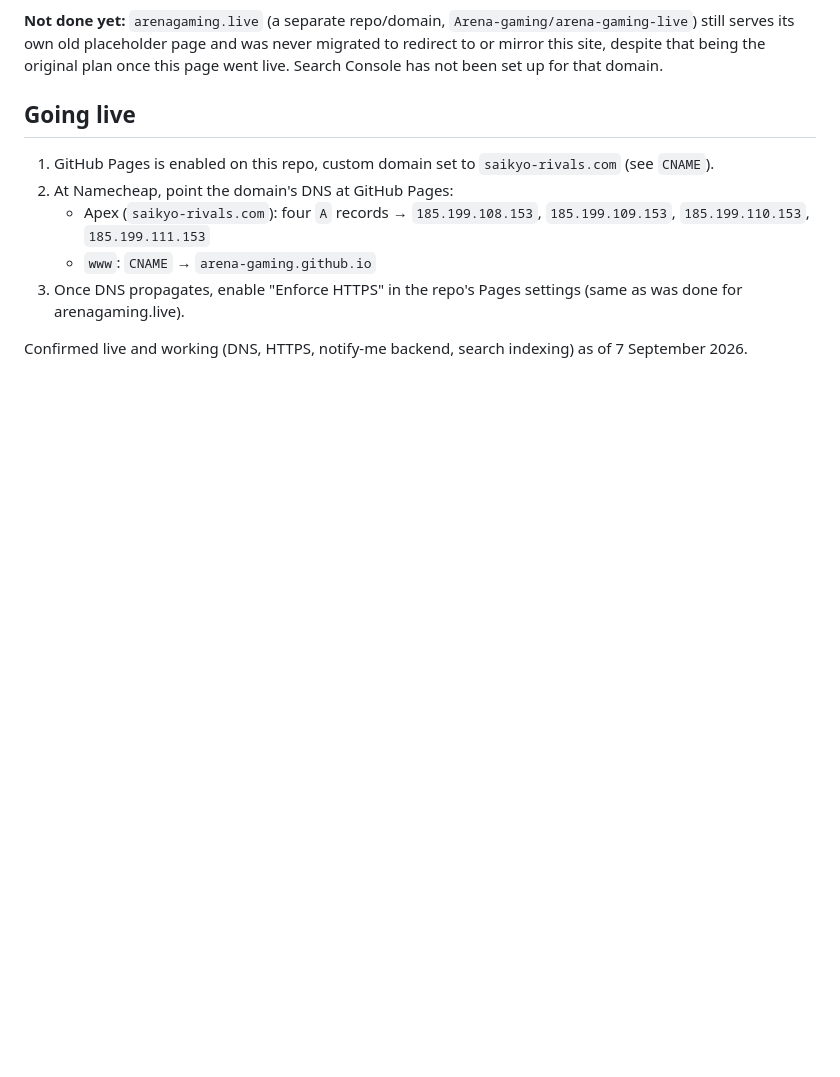
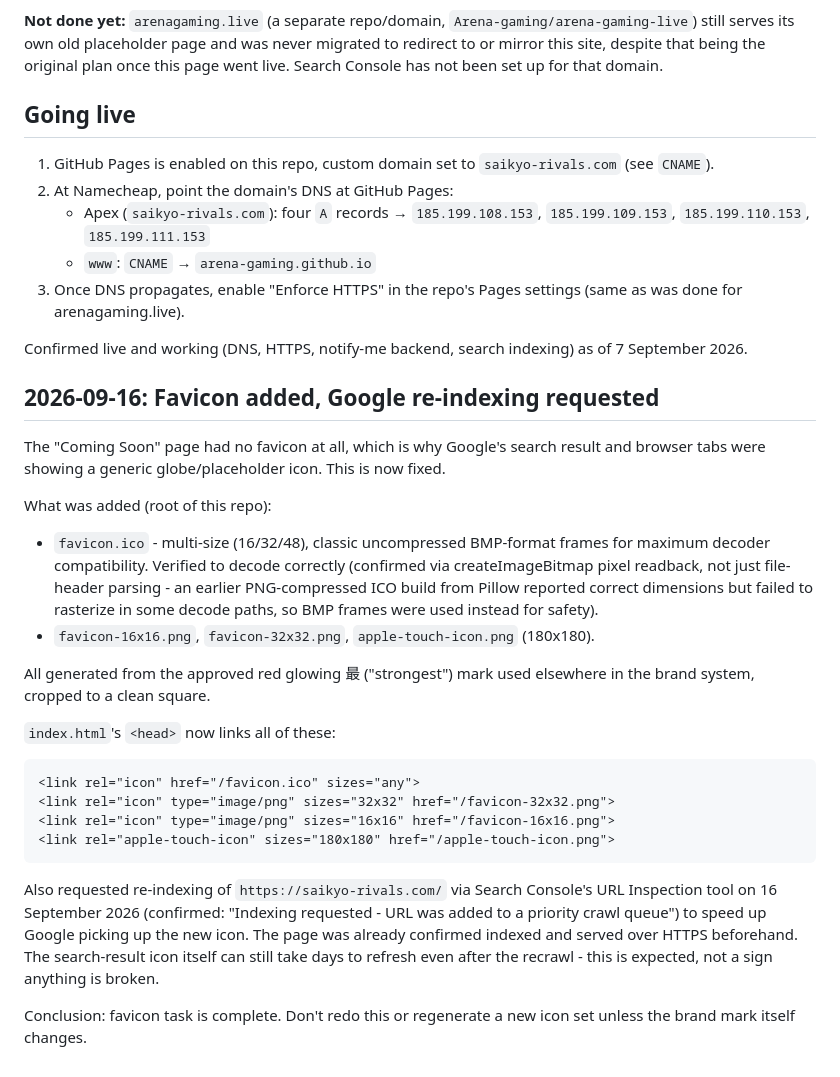
Before and after one commit to Arena-gaming/saikyo-rivals-live, a Markdown page: README.md, the part around the change. Rendered like a GitHub page; blank space fills up the shorter version.

Commit message:
Add favicon and request Google re-indexing
Added a favicon and requested Google re-indexing for the site.

````diff
--- a/README.md
+++ b/README.md
@@ -34,3 +34,42 @@ Google Search Console is set up for `https://saikyo-rivals.com/` (verified via H
 3. Once DNS propagates, enable "Enforce HTTPS" in the repo's Pages settings (same as was done for arenagaming.live).
 
 Confirmed live and working (DNS, HTTPS, notify-me backend, search indexing) as of 7 September 2026.
+
+
+## 2026-09-16: Favicon added, Google re-indexing requested
+
+The "Coming Soon" page had no favicon at all, which is why Google's search
+result and browser tabs were showing a generic globe/placeholder icon.
+This is now fixed.
+
+What was added (root of this repo):
+- `favicon.ico` - multi-size (16/32/48), classic uncompressed BMP-format
+  frames for maximum decoder compatibility. Verified to decode correctly
+  (confirmed via createImageBitmap pixel readback, not just file-header
+  parsing - an earlier PNG-compressed ICO build from Pillow reported correct
+  dimensions but failed to rasterize in some decode paths, so BMP frames
+  were used instead for safety).
+- `favicon-16x16.png`, `favicon-32x32.png`, `apple-touch-icon.png`
+  (180x180).
+
+All generated from the approved red glowing 最 ("strongest") mark used
+elsewhere in the brand system, cropped to a clean square.
+
+`index.html`'s `<head>` now links all of these:
+```html
+<link rel="icon" href="/favicon.ico" sizes="any">
+<link rel="icon" type="image/png" sizes="32x32" href="/favicon-32x32.png">
+<link rel="icon" type="image/png" sizes="16x16" href="/favicon-16x16.png">
+<link rel="apple-touch-icon" sizes="180x180" href="/apple-touch-icon.png">
+```
+
+Also requested re-indexing of `https://saikyo-rivals.com/` via Search
+Console's URL Inspection tool on 16 September 2026 (confirmed: "Indexing
+requested - URL was added to a priority crawl queue") to speed up Google
+picking up the new icon. The page was already confirmed indexed and served
+over HTTPS beforehand. The search-result icon itself can still take days to
+refresh even after the recrawl - this is expected, not a sign anything is
+broken.
+
+Conclusion: favicon task is complete. Don't redo this or regenerate a new
+icon set unless the brand mark itself changes.
````
